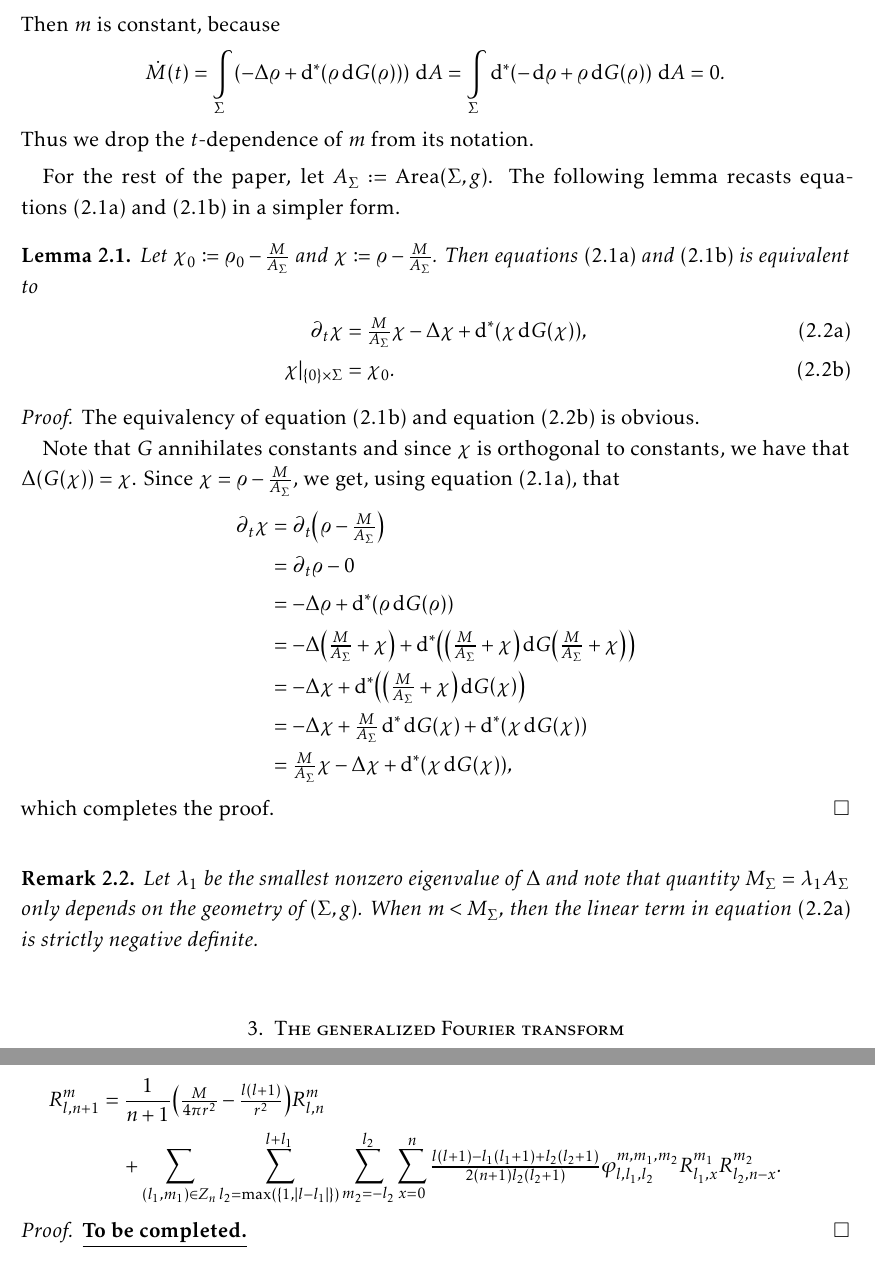
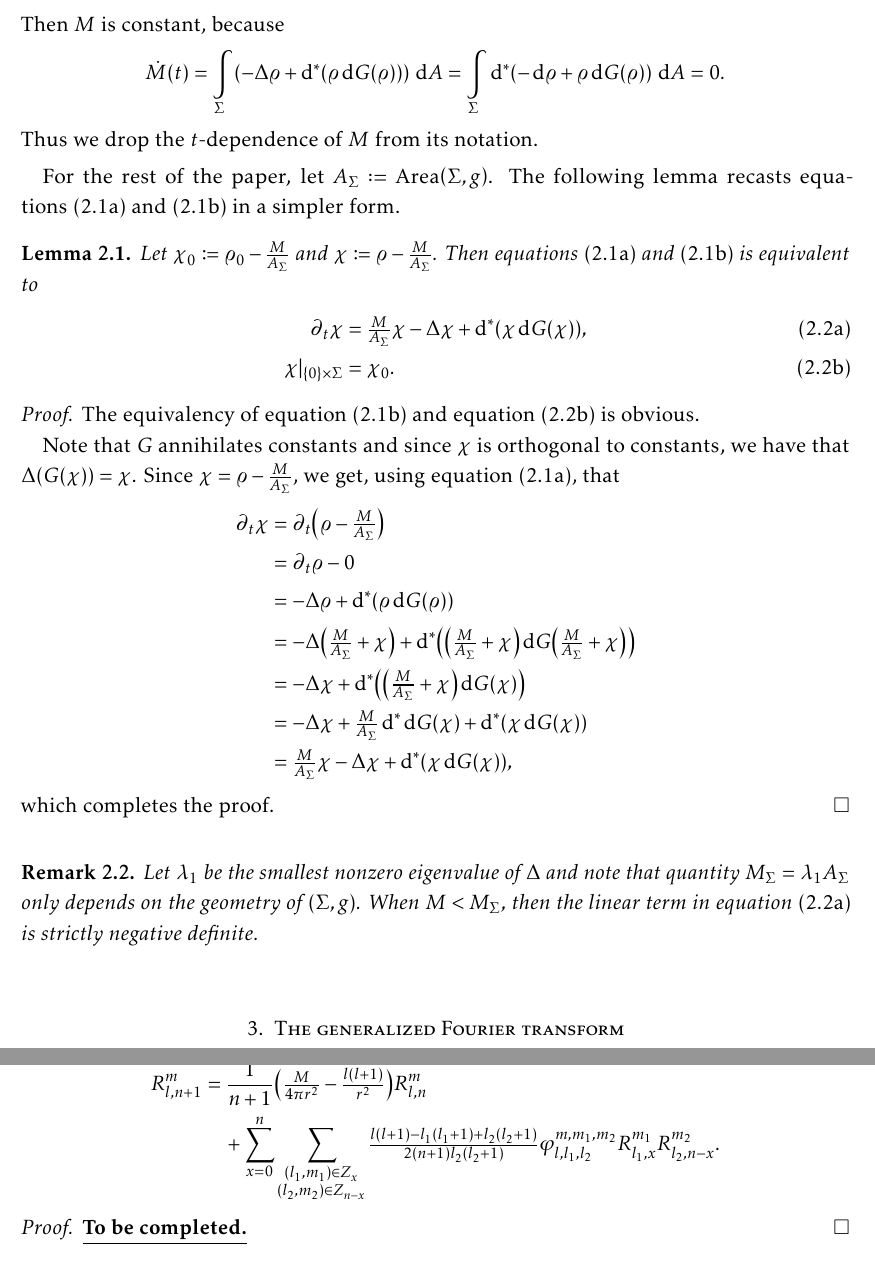
Before and after one commit to akos-nagy/ks_reu, a LaTeX paper (paper/KS_paper.tex): two parts of pages 2 and 6 of 6, joined at a grey line, cut so that both start at the same text. Compiled offline with pdfLaTeX.

Commit message:
small changes

```diff
--- a/paper/KS_paper.tex
+++ b/paper/KS_paper.tex
@@ -221,11 +221,11 @@ Now let
 \begin{equation}
 	M (t) \eqdef \int\limits_\Sigma \varrho_t \dA.
 \end{equation}
-Then $m$ is constant, because
+Then $M$ is constant, because
 \begin{equation}
 	\dot{M} (t) = \int\limits_\Sigma \left( - \Delta \varrho + \rd^* \left( \varrho \rd G \left( \varrho \right) \right) \right) \dA = \int\limits_\Sigma \rd^* \left( - \rd \varrho + \varrho \rd G \left( \varrho \right) \right) \dA = 0.
 \end{equation}
-Thus we drop the $t$-dependence of $m$ from its notation.
+Thus we drop the $t$-dependence of $M$ from its notation.
 
 \smallskip
 
@@ -260,10 +260,10 @@ For the rest of the paper, let $A_\Sigma \eqdef \Ar \left( \Sigma, g \right)$. T
 \smallskip
 
 \begin{remark}
-	Let $\lambda_1$ be the smallest nonzero eigenvalue of $\Delta$ and note that quantity $M_\Sigma = \lambda_1 A_\Sigma$ only depends on the geometry of $\left( \Sigma, g \right)$. When $m < M_\Sigma$, then the linear term in \cref{eq:new_KS_eq} is strictly negative definite.
+	Let $\lambda_1$ be the smallest nonzero eigenvalue of $\Delta$ and note that quantity $M_\Sigma = \lambda_1 A_\Sigma$ only depends on the geometry of $\left( \Sigma, g \right)$. When $M < M_\Sigma$, then the linear term in \cref{eq:new_KS_eq} is strictly negative definite.
 \end{remark}
 
-\medskip
+\bigskip
 
 \section{The generalized Fourier transform}
 
@@ -411,7 +411,7 @@ Before prove the main result of this section, let us make the following definiti
 	Assume that $Z_0$ is finite. Then for all $(l, m) \in \N \times \Z$ and $n \in \N$, $R_{l, n}^m$ exists. Furthermore, $Z_n$ is also finite, and \cref{eq:iteration_on_S2} becomes
 	\begin{align}
 		R_{l, n + 1}^m	&= \frac{1}{n + 1} \left( \tfrac{M}{4 \pi r^2} - \tfrac{l (l + 1)}{r^2} \right) R_{l, n}^m \\
-					& \quad + \sum\limits_{(l_1, m_1) \in Z_n} \sum\limits_{l_2 = \max \left( \{ 1, |l - l_1| \} \right)}^{l + l_1} \sum\limits_{m_2 = - l_2}^{l_2} \sum\limits_{x = 0}^n \tfrac{l (l + 1) - l_1 (l_1 + 1) + l_2 (l_2 + 1)}{2 (n + 1) l_2 (l_2 + 1)} \varphi_{l, l_1, l_2}^{m, m_1, m_2} R_{l_1, x}^{m_1} R_{l_2, n - x}^{m_2}.
+					& \quad + \sum\limits_{x = 0}^n \sum\limits_{\substack{(l_1, m_1) \in Z_x \\ (l_2, m_2) \in Z_{n - x}}} \tfrac{l (l + 1) - l_1 (l_1 + 1) + l_2 (l_2 + 1)}{2 (n + 1) l_2 (l_2 + 1)} \varphi_{l, l_1, l_2}^{m, m_1, m_2} R_{l_1, x}^{m_1} R_{l_2, n - x}^{m_2}.
 	\end{align}
 \end{proposition}
 
```
Also changed, not shown: kellersegel.tex (+1 -1 lines), paper/KS_paper.pdf, paper/KS_paper.tex (4 more changed lines), 2 other files.
